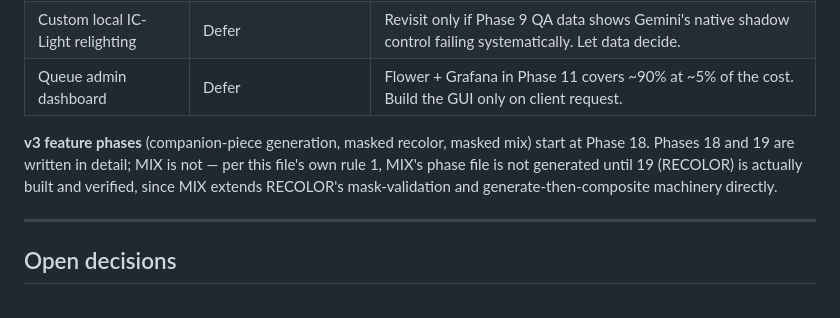
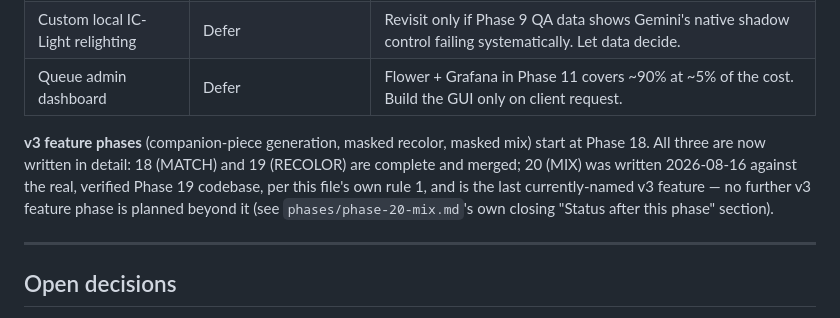
Before and after one commit to animachiii/jewelry-api, a Markdown page: phases/phase-roadmap.md, the part around one of its changes. GitHub-like rendering.

```diff
--- a/phases/phase-roadmap.md
+++ b/phases/phase-roadmap.md
@@ -59,7 +61,7 @@ Called out explicitly so none of these defaults to "polish at the end."
 | Custom local IC-Light relighting | Defer | Revisit only if Phase 9 QA data shows Gemini's native shadow control failing systematically. Let data decide. |
 | Queue admin dashboard | Defer | Flower + Grafana in Phase 11 covers ~90% at ~5% of the cost. Build the GUI only on client request. |
 
-**v3 feature phases** (companion-piece generation, masked recolor, masked mix) start at Phase 18. Phases 18 and 19 are written in detail; MIX is not — per this file's own rule 1, MIX's phase file is not generated until 19 (RECOLOR) is actually built and verified, since MIX extends RECOLOR's mask-validation and generate-then-composite machinery directly.
+**v3 feature phases** (companion-piece generation, masked recolor, masked mix) start at Phase 18. All three are now written in detail: 18 (MATCH) and 19 (RECOLOR) are complete and merged; 20 (MIX) was written 2026-08-16 against the real, verified Phase 19 codebase, per this file's own rule 1, and is the last currently-named v3 feature — no further v3 feature phase is planned beyond it (see `phases/phase-20-mix.md`'s own closing "Status after this phase" section).
 
 ---
 
```
Also changed, not shown: other parts of phases/phase-roadmap.md (+3 -1 lines), phases/phase-20-mix.md (added, +501 -0 lines).
